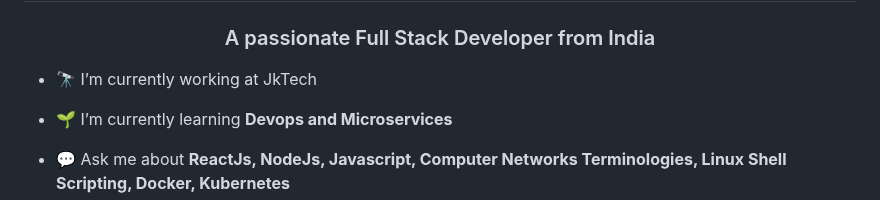
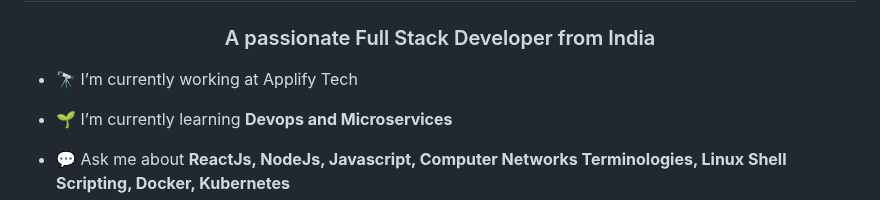
Before and after one commit to dharmjoshi236/dharmjoshi236, a Markdown page: README.md, the part around the change. Rendered like a GitHub page.

```diff
--- a/README.md
+++ b/README.md
@@ -1,7 +1,7 @@
 <h1 align="center">Hi 👋, I'm Dharm Joshi</h1>
 <h3 align="center">A passionate Full Stack Developer from India</h3>
 
-- 🔭 I’m currently working at JkTech
+- 🔭 I’m currently working at Applify Tech
 
 - 🌱 I’m currently learning **Devops and Microservices**
 
```
